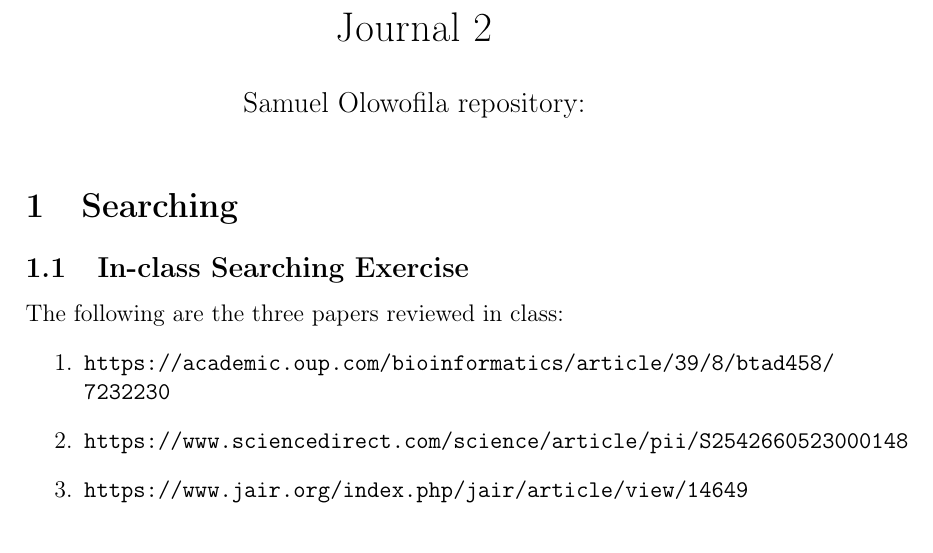
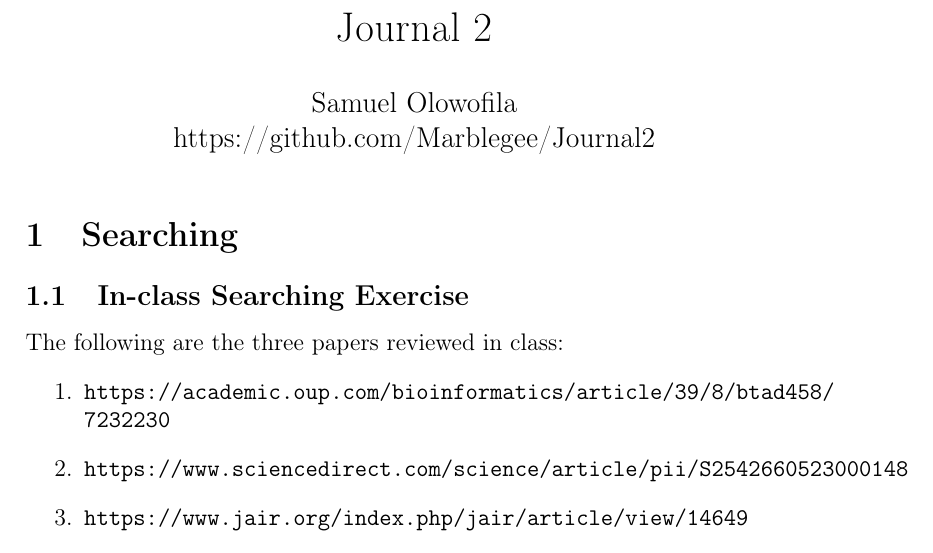
Before and after one commit to Marblegee/Journal2, a LaTeX document (main.tex): part of page 1 of 31, cut so that both start at the same text. Compiled offline with pdfLaTeX.

Commit message:
Journal 2 Submission

```diff
--- a/main.tex
+++ b/main.tex
@@ -16,8 +16,8 @@
 \begin{document}
 
 \title{Journal 2}
-\author{Samuel Olowofila
-repository: }
+\author{Samuel Olowofila \\
+https://github.com/Marblegee/Journal2}
 \date{}
 \maketitle
 
```
